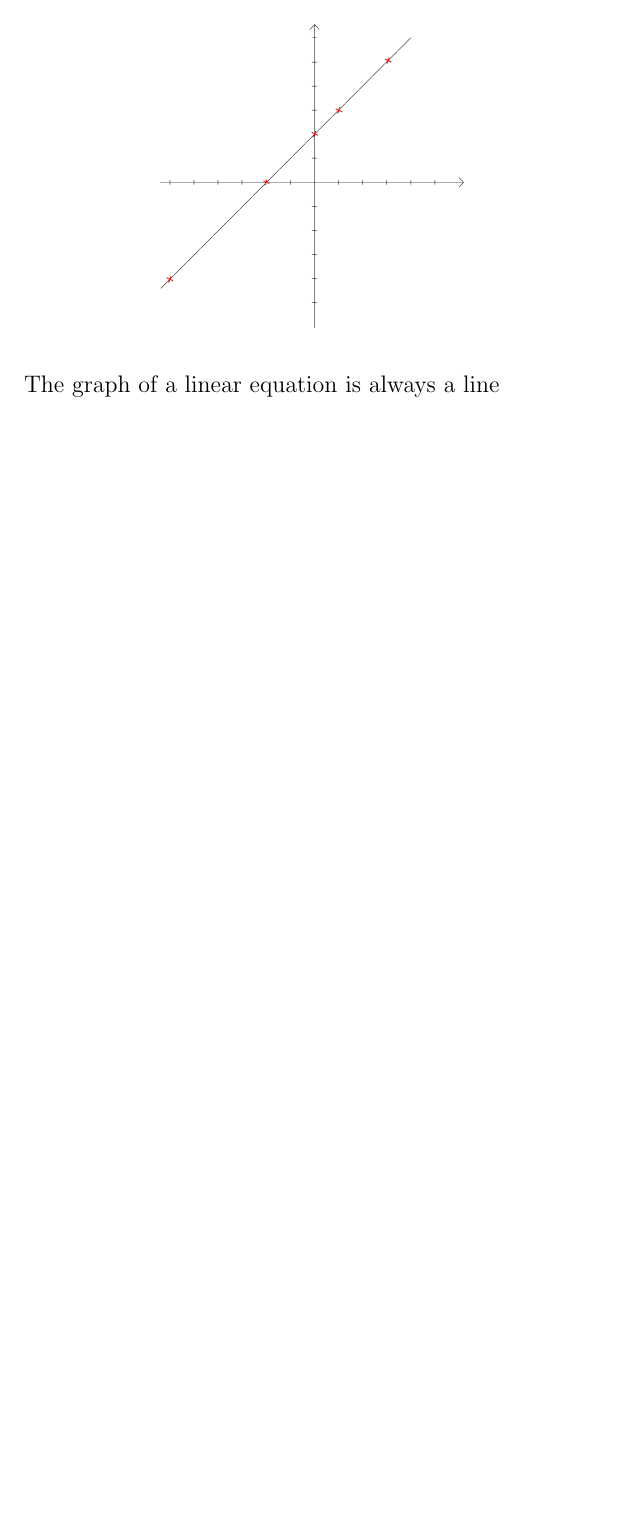
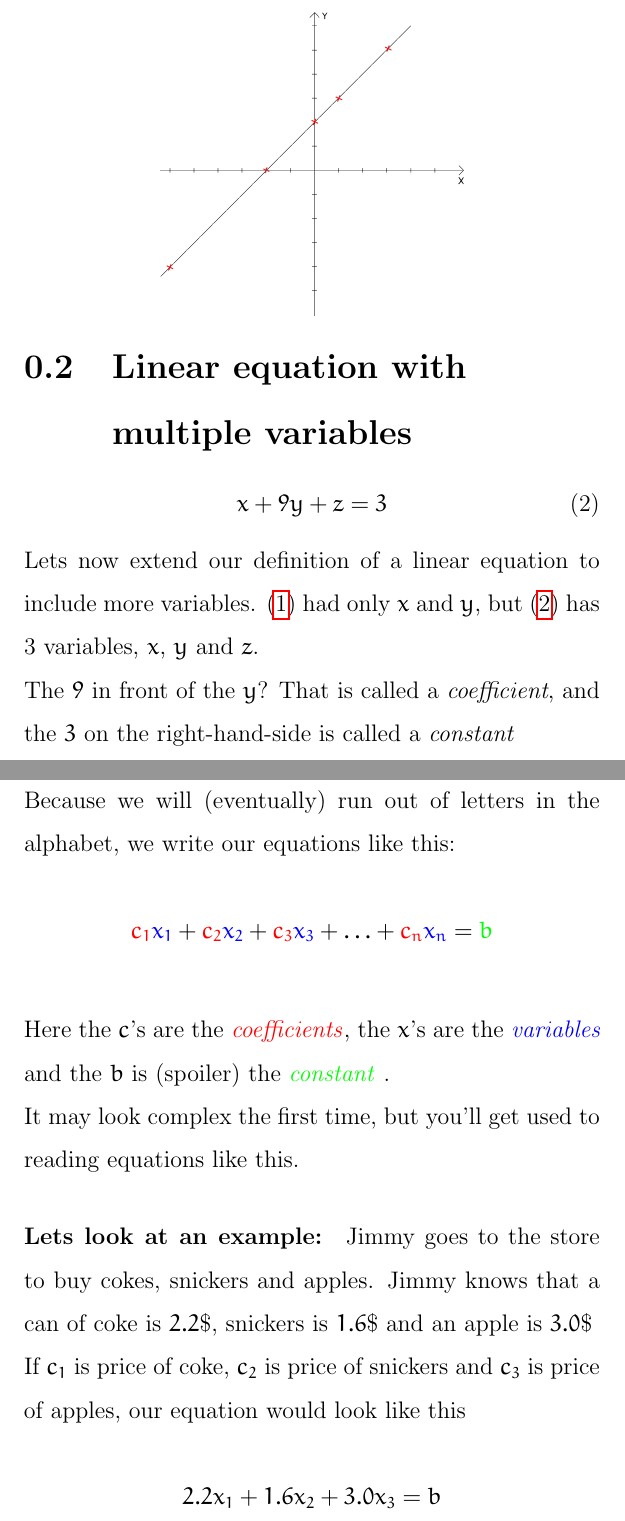
Before and after one commit to isebarn/book, a LaTeX book (Mainfile/book.tex, which reads Chapters/1.Revision/LinearEquation/Linear Equation.tex, Chapters/1.Revision/MultipleVariables/Multiple Variables.tex): part of the page before the commit and two parts of pages 2 and 3 of 4 after it, the two joined at a grey line, cut at the place of the change, the shorter picture padded with empty space. The pictures show the PDF file Mainfile/book.pdf that the author committed with the source.

Commit message:
multivariable linear equation

```diff
--- a/Chapters/1.Revision/LinearEquation/Linear Equation.tex
+++ b/Chapters/1.Revision/LinearEquation/Linear Equation.tex
@@ -10,7 +10,15 @@
 
 \section{Linear equations}
 
+\begin{equation} \label{eq:1}
+x + 2 = y
+\end{equation}
+
+This is an example of a \textbf{linear equation}, one that has two variables, $x$ and $y$, and it describes how the value of one of the variables depends on the value of the other variable.
+
+What makes it \textbf{linear} is that every variable is only raised to the first power, so \textit{this}
+
 \[
-x + 2 = y
+x^2 + 2 = y
 \]
 
@@ -19,3 +28,2 @@ That was an example of a \textbf{linear equation}.
 
-It has two variables, $x$ and $y$, and it describes how the value of one of the variables depends on the value of the other variable.
 
@@ -28,6 +36,8 @@ Lets plot (draw) this equation for a few diferent values of $x$, like $-6$, $-2$
 \includegraphics[scale = .30]{1.png}
 \end{figure}
 
-The graph of a linear equation is always a line
+As you can see, the graph of this equation is a \textbf{straight line}, which is true for all linear equations
+
+
 
 \end{document}
--- /dev/null
+++ b/Chapters/1.Revision/MultipleVariables/Multiple Variables.tex
@@ -0,0 +1,39 @@
+\documentclass{article}
+\graphicspath{{/home/david/Book/Chapters/1.Revision/LinearEquation/pic/}}
+
+% !TeX root = ../../../Mainfile/book.tex
+
+
+
+\begin{document}
+
+\section{Linear equation with multiple variables}
+
+\begin{equation} \label{eq:2}
+x + 9y + z = 3
+\end{equation}
+
+Lets now extend our definition of a linear equation to include more variables. \eqref{eq:1} had only $x$ and $y$, but \eqref{eq:2} has 3 variables, $x$, $y$ and $z$.
+
+The $9$ in front of the $y$? That is called a \textit{coefficient}, and the $3$ on the right-hand-side is called a \textit{constant}
+
+\
+
+Because we will (eventually) run out of letters in the alphabet, we write our equations like this:
+
+\[
+\color{red}c_1\color{blue}x_1\color{black} + \color{red}c_2\color{blue}x_2\color{black} + \color{red}c_3\color{blue}x_3\color{black} + \dots\color{black} + \color{red}c_n\color{blue}x_n\color{black} = \color{green} b \color{black}
+\]
+
+Here the $c$'s are the \color{red} \textit{coefficients}\color{black}, the $x$'s are the \color{blue}  \textit{variables} \color{black}  and the $b$ is (spoiler) the \color{green} \textit{constant} \color{black} .
+
+It may look complex the first time, but you'll get used to reading equations like this.
+
+\paragraph{Lets look at an example:}
+
+Jimmy goes to the store to buy cokes, snickers and apples. Jimmy knows that a can of coke is $2.2\$$, snickers is $1.6\$$ and an apple is $3.0\$$
+
+If $c_1$ is price of coke, $c_2$ is price of snickers and $c_3$ is price of apples, our equation would look like this
+
+\[
+2.2x_1 + 1.6x_2 + 3.0x_3 = b
```
Also changed, not shown: Mainfile/book.tex (+7 -0 lines), Chapters/1.Revision/LinearEquation/pic/1.jpg (deleted), Chapters/1.Revision/LinearEquation/pic/1.png, Mainfile/book.pdf, Chapters/1.Revision/LinearEquation/Linear Equation.tex (5 more changed lines), Chapters/1.Revision/MultipleVariables/Multiple Variables.tex (14 more changed lines), 5 other files.
